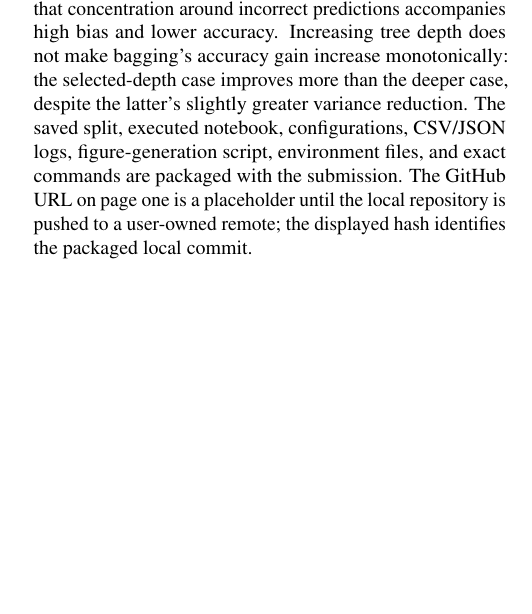
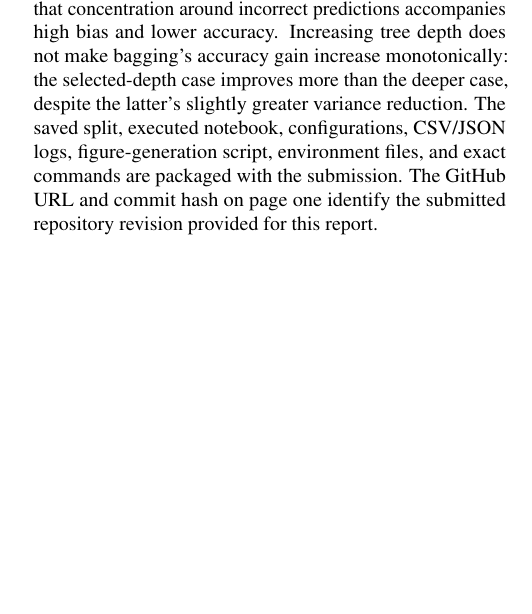
Before and after one commit to aarishquazi/ML_ASSIGNMENT2, a LaTeX paper (main.tex): part of one column of page 4 of 6, cut so that both start at the same text. Compiled offline with pdfLaTeX.

Commit message:
Complete Assignment 2 submission packages

```diff
--- a/main.tex
+++ b/main.tex
@@ -27,7 +27,7 @@
 \newcommand{\pp}{\,\mathrm{pp}}
 \newcommand{\samme}{\textsc{SAMME}}
 \title{Decision Trees, Bagging, and Multiclass \samme{} on Olivetti Faces: Robustness and Measured Bias--Variance}
-\author{Aarish Quazi\\Roll No. M26MER008\\Indian Institute of Technology Jodhpur\\\small GitHub: \url{https://github.com/aarishquazi/ML_ASSIGNMENT2}\\\small Final GitHub commit: \texttt{PENDING\_AFTER\_PUSH}}
+\author{Aarish Quazi\\Roll No. M26MER008\\Indian Institute of Technology Jodhpur\\\small GitHub: \url{https://github.com/aarishquazi/ML_ASSIGNMENT2}\\\small Final GitHub commit: \texttt{0f344a62a0bb94ea2987cf90b1543de24a17b052}}
 \date{}
 \begin{document}
 \maketitle
@@ -330,7 +330,7 @@ SAMME & 40.00 & 45.00 & 0.8801 & \textbf{0.0180}\\
 \end{figure}
 
 \section{Conclusion and Reproducibility Notes}
-On this fixed split, bagging is the strongest classifier by clean test accuracy and is the most stable when stability is measured as the standard deviation of accuracy over 30 refits. SAMME has the smallest prediction-vector variance, but that concentration around incorrect predictions accompanies high bias and lower accuracy. Increasing tree depth does not make bagging's accuracy gain increase monotonically: the selected-depth case improves more than the deeper case, despite the latter's slightly greater variance reduction. The saved split, executed notebook, configurations, CSV/JSON logs, figure-generation script, environment files, and exact commands are packaged with the submission. The GitHub URL on page one is a placeholder until the local repository is pushed to a user-owned remote; the displayed hash identifies the packaged local commit.
+On this fixed split, bagging is the strongest classifier by clean test accuracy and is the most stable when stability is measured as the standard deviation of accuracy over 30 refits. SAMME has the smallest prediction-vector variance, but that concentration around incorrect predictions accompanies high bias and lower accuracy. Increasing tree depth does not make bagging's accuracy gain increase monotonically: the selected-depth case improves more than the deeper case, despite the latter's slightly greater variance reduction. The saved split, executed notebook, configurations, CSV/JSON logs, figure-generation script, environment files, and exact commands are packaged with the submission. The GitHub URL and commit hash on page one identify the submitted repository revision provided for this report.
 
 \clearpage
 \begin{thebibliography}{9}
```
